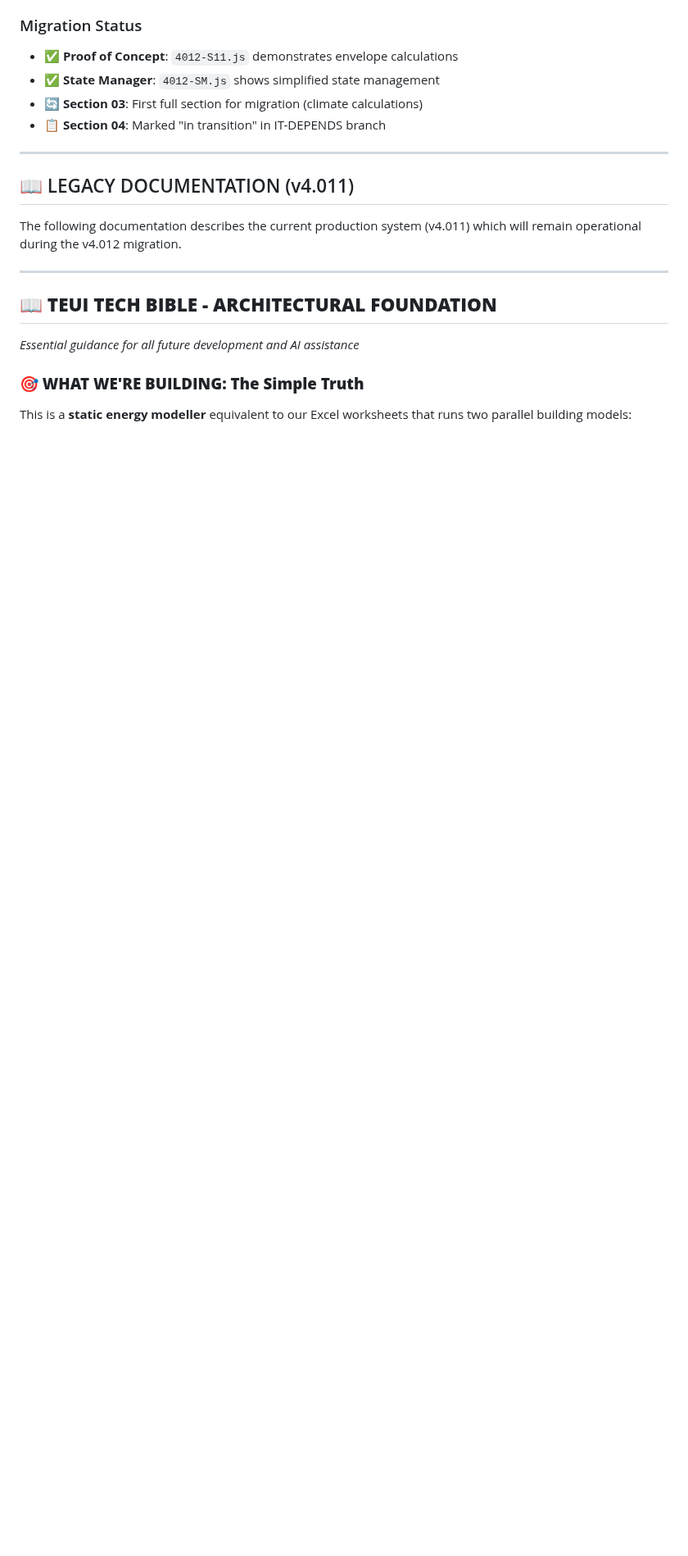
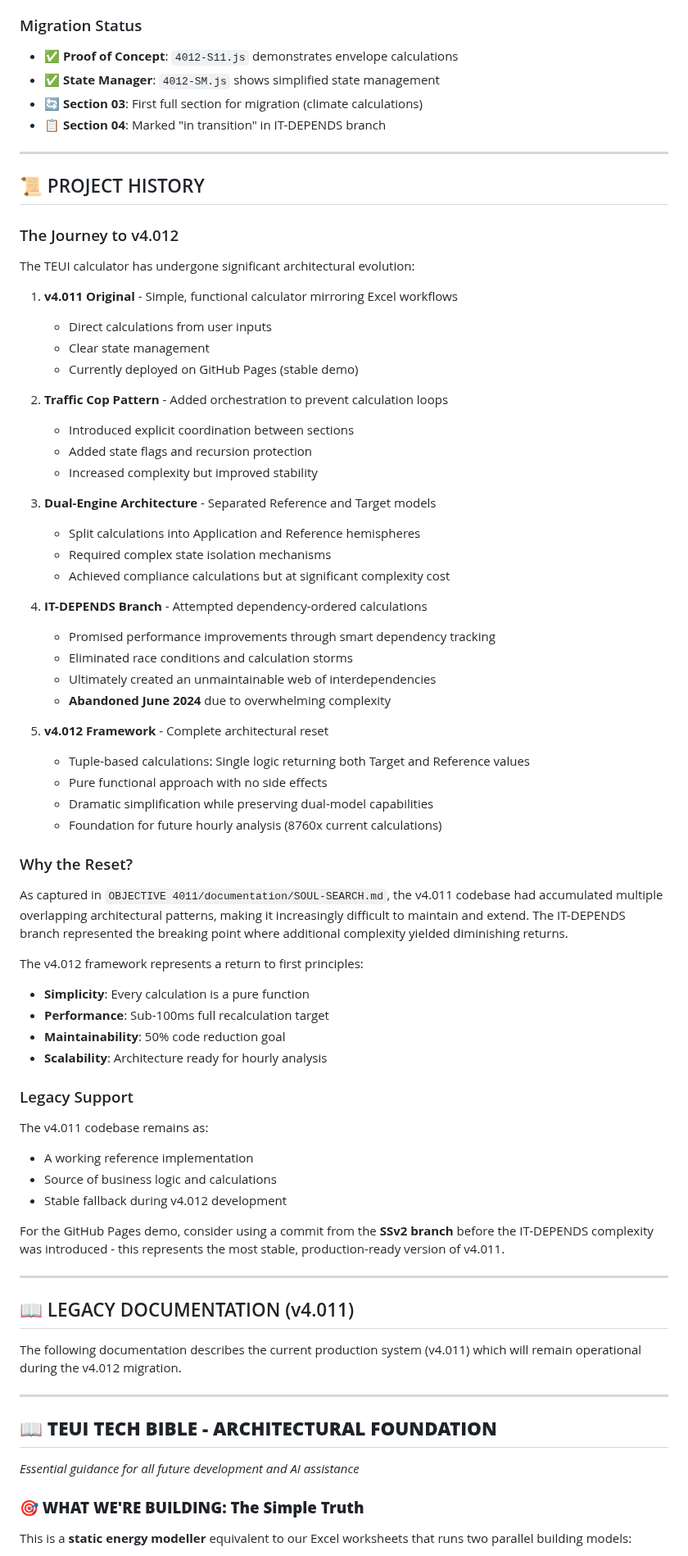
Before and after one commit to arossti/OBJECTIVE, a Markdown page: README.md, the part around the change. Shown at 82% size. Drawn GitHub-style; blank space fills up the shorter version.

Commit message:
Add project history documenting journey from 4011 to 4012 architecture

```diff
--- a/README.md
+++ b/README.md
@@ -62,6 +62,60 @@ Objective TEUI 4.012 Framework - Next Generation Architecture
 - ✅ **State Manager**: `4012-SM.js` shows simplified state management
 - 🔄 **Section 03**: First full section for migration (climate calculations)
 - 📋 **Section 04**: Marked "in transition" in IT-DEPENDS branch
+
+---
+
+## 📜 PROJECT HISTORY
+
+### The Journey to v4.012
+
+The TEUI calculator has undergone significant architectural evolution:
+
+1. **v4.011 Original** - Simple, functional calculator mirroring Excel workflows
+   - Direct calculations from user inputs
+   - Clear state management
+   - Currently deployed on GitHub Pages (stable demo)
+
+2. **Traffic Cop Pattern** - Added orchestration to prevent calculation loops
+   - Introduced explicit coordination between sections
+   - Added state flags and recursion protection
+   - Increased complexity but improved stability
+
+3. **Dual-Engine Architecture** - Separated Reference and Target models
+   - Split calculations into Application and Reference hemispheres
+   - Required complex state isolation mechanisms
+   - Achieved compliance calculations but at significant complexity cost
+
+4. **IT-DEPENDS Branch** - Attempted dependency-ordered calculations
+   - Promised performance improvements through smart dependency tracking
+   - Eliminated race conditions and calculation storms
+   - Ultimately created an unmaintainable web of interdependencies
+   - **Abandoned June 2024** due to overwhelming complexity
+
+5. **v4.012 Framework** - Complete architectural reset
+   - Tuple-based calculations: Single logic returning both Target and Reference values
+   - Pure functional approach with no side effects
+   - Dramatic simplification while preserving dual-model capabilities
+   - Foundation for future hourly analysis (8760x current calculations)
+
+### Why the Reset?
+
+As captured in `OBJECTIVE 4011/documentation/SOUL-SEARCH.md`, the v4.011 codebase had accumulated multiple overlapping architectural patterns, making it increasingly difficult to maintain and extend. The IT-DEPENDS branch represented the breaking point where additional complexity yielded diminishing returns.
+
+The v4.012 framework represents a return to first principles:
+- **Simplicity**: Every calculation is a pure function
+- **Performance**: Sub-100ms full recalculation target
+- **Maintainability**: 50% code reduction goal
+- **Scalability**: Architecture ready for hourly analysis
+
+### Legacy Support
+
+The v4.011 codebase remains as:
+- A working reference implementation
+- Source of business logic and calculations
+- Stable fallback during v4.012 development
+
+For the GitHub Pages demo, consider using a commit from the **SSv2 branch** before the IT-DEPENDS complexity was introduced - this represents the most stable, production-ready version of v4.011.
 
 ---
 
```
